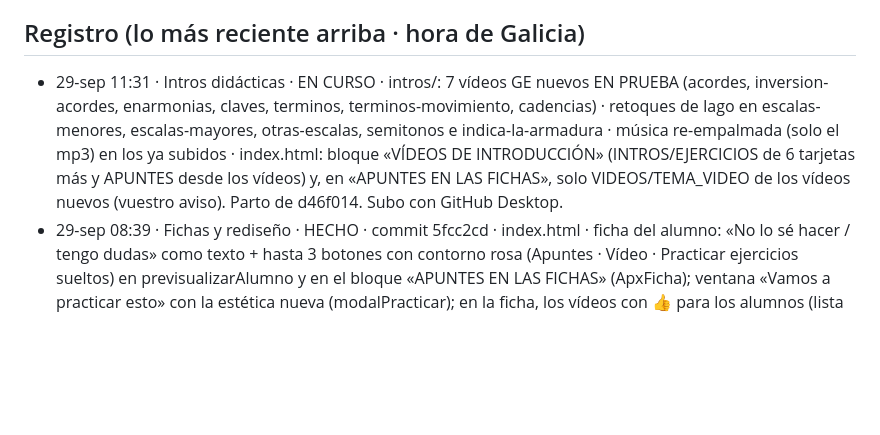
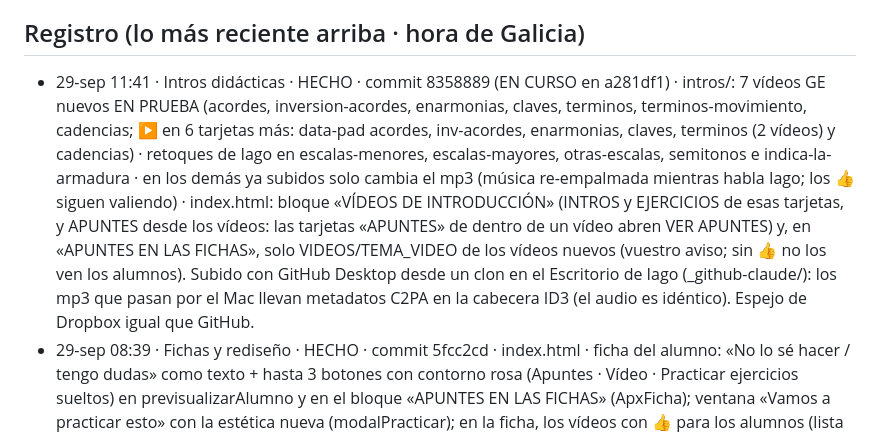
Before and after one commit to iagonaron/teoriaathome, a Markdown page: _COORDINACION-IA.md, the part around the change. GitHub-like rendering; blank space fills up the shorter version.

Commit message:
Coordinación: «Intros didácticas» HECHO · 7 vídeos GE nuevos, retoques y música re-empalmada (8358889)
Claude-Session: https://claude.ai/code/session_01Koj39BMtiSfP1svuXLxwDA
Co-Authored-By: Claude Opus 5.5 <noreply@anthropic.com>

```diff
--- a/_COORDINACION-IA.md
+++ b/_COORDINACION-IA.md
@@ -75,11 +75,15 @@ Este fichero es el punto de encuentro. Empieza por «_» para que la web no lo p
   el _COORDINACION-IA.md de teoriapro). El 👍 de revisión es el mismo en los dos portales (misma clave de Supabase).
 
 ## Registro (lo más reciente arriba · hora de Galicia)
-- 29-sep 11:31 · Intros didácticas · EN CURSO · intros/: 7 vídeos GE nuevos EN PRUEBA (acordes, inversion-acordes,
-  enarmonias, claves, terminos, terminos-movimiento, cadencias) · retoques de Iago en escalas-menores, escalas-mayores,
-  otras-escalas, semitonos e indica-la-armadura · música re-empalmada (solo el mp3) en los ya subidos · index.html: bloque
-  «VÍDEOS DE INTRODUCCIÓN» (INTROS/EJERCICIOS de 6 tarjetas más y APUNTES desde los vídeos) y, en «APUNTES EN LAS FICHAS»,
-  solo VIDEOS/TEMA_VIDEO de los vídeos nuevos (vuestro aviso). Parto de d46f014. Subo con GitHub Desktop.
+- 29-sep 11:41 · Intros didácticas · HECHO · commit 8358889 (EN CURSO en a281df1) · intros/: 7 vídeos GE nuevos EN PRUEBA
+  (acordes, inversion-acordes, enarmonias, claves, terminos, terminos-movimiento, cadencias; ▶ en 6 tarjetas más: data-pad
+  acordes, inv-acordes, enarmonias, claves, terminos (2 vídeos) y cadencias) · retoques de Iago en escalas-menores,
+  escalas-mayores, otras-escalas, semitonos e indica-la-armadura · en los demás ya subidos solo cambia el mp3 (música
+  re-empalmada mientras habla Iago; los 👍 siguen valiendo) · index.html: bloque «VÍDEOS DE INTRODUCCIÓN» (INTROS y
+  EJERCICIOS de esas tarjetas, y APUNTES desde los vídeos: las tarjetas «APUNTES» de dentro de un vídeo abren VER APUNTES)
+  y, en «APUNTES EN LAS FICHAS», solo VIDEOS/TEMA_VIDEO de los vídeos nuevos (vuestro aviso; sin 👍 no los ven los alumnos).
+  Subido con GitHub Desktop desde un clon en el Escritorio de Iago (_github-claude/): los mp3 que pasan por el Mac llevan
+  metadatos C2PA en la cabecera ID3 (el audio es idéntico). Espejo de Dropbox igual que GitHub.
 - 29-sep 08:39 · Fichas y rediseño · HECHO · commit 5fcc2cd · index.html · ficha del alumno: «No lo sé hacer / tengo dudas» como
   texto + hasta 3 botones con contorno rosa (Apuntes · Vídeo · Practicar ejercicios sueltos) en previsualizarAlumno y
   en el bloque «APUNTES EN LAS FICHAS» (ApxFicha); ventana «Vamos a practicar esto» con la estética nueva
```
